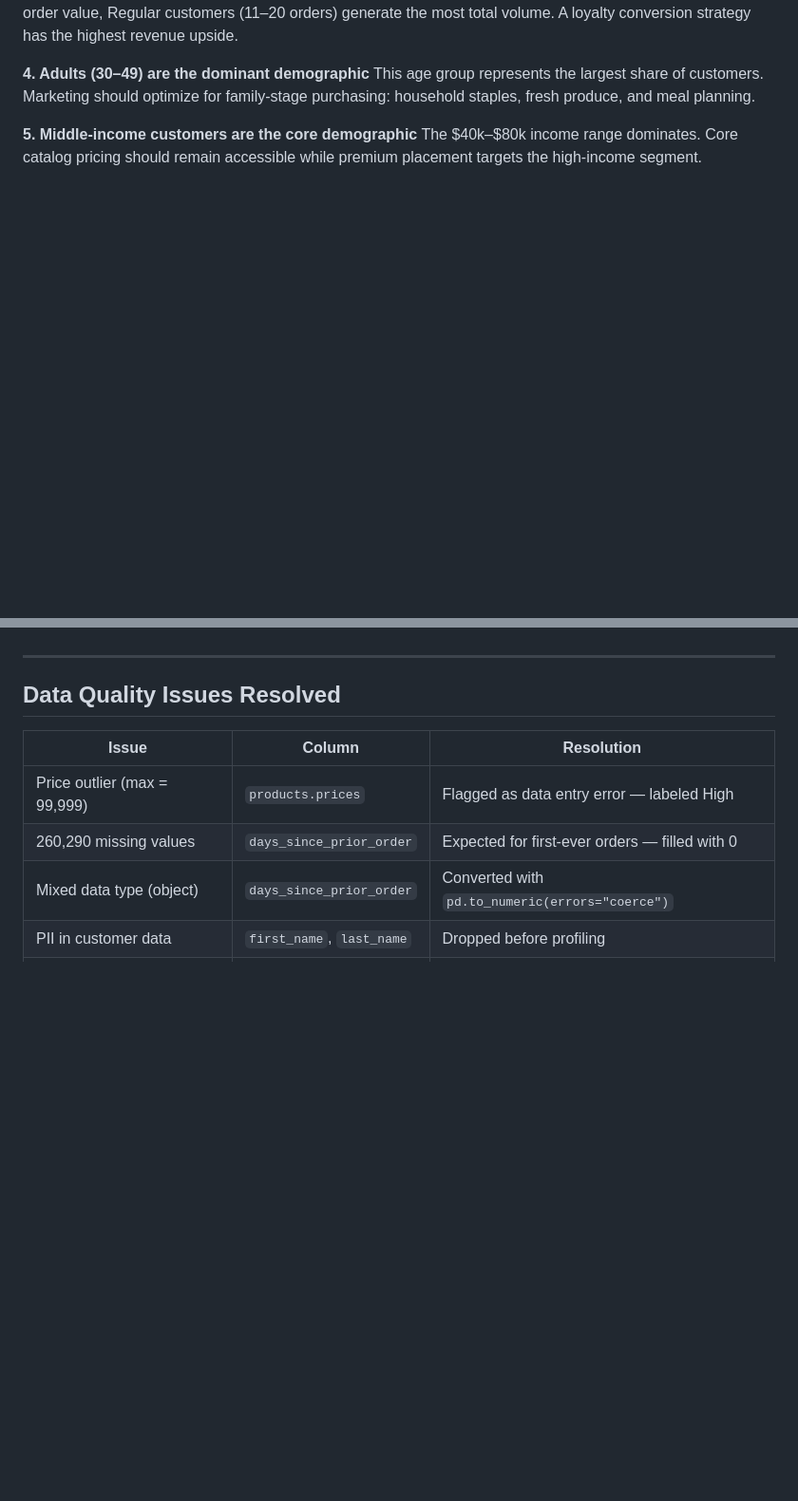
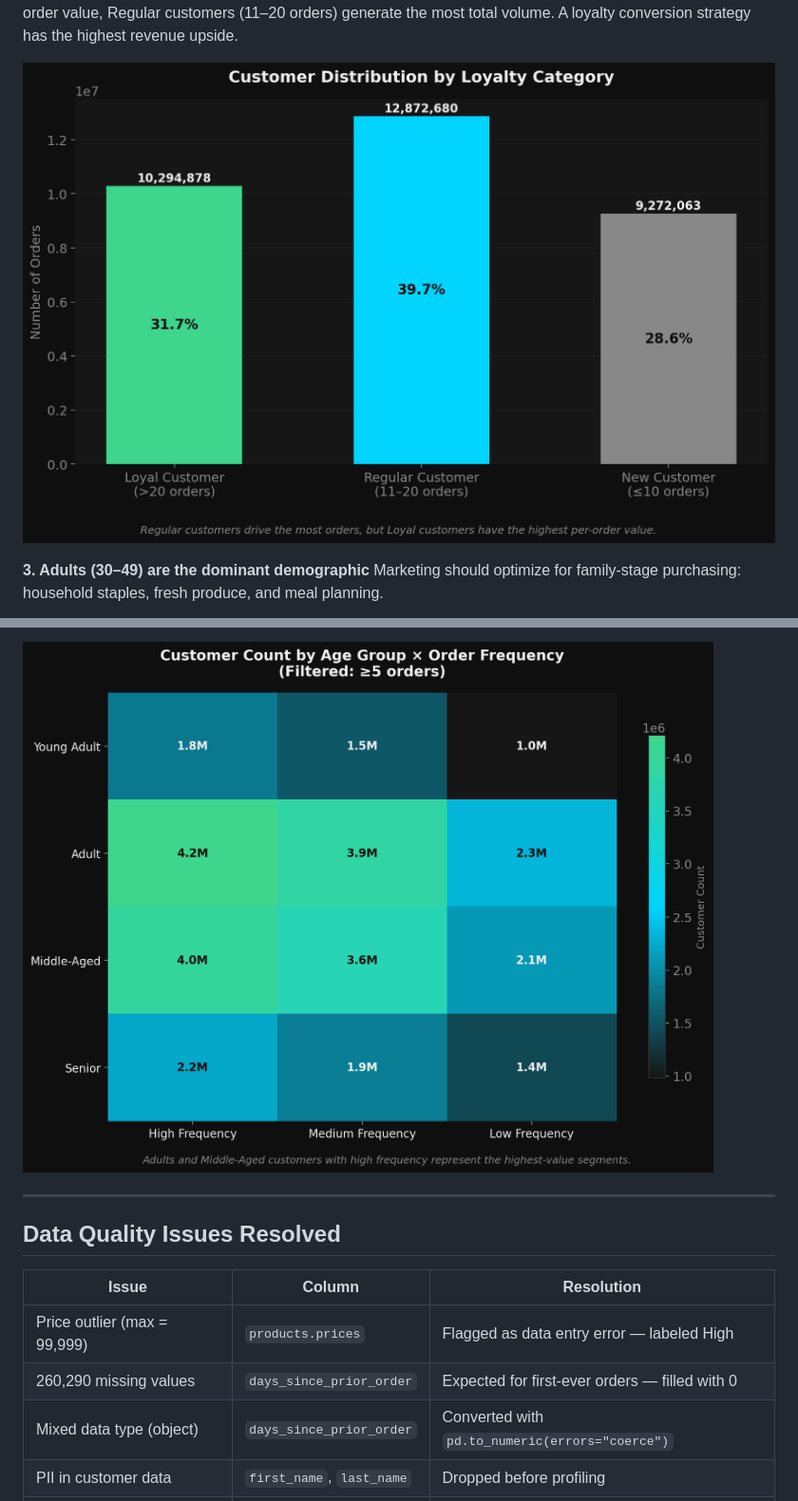
Before and after one commit to ageelalramadhan/Project-4-Instacart-, a Markdown page: README.md, 2 parts joined by grey strips. Shown at 95% size. Rendered like a GitHub page; pictures changed too: instacart-loyalty.png (added), instacart-profile-heatmap.png (added); blank space fills up the shorter version.

```diff
--- a/README.md
+++ b/README.md
@@ -50,8 +51,7 @@ Average basket price does not vary meaningfully by time of day. Promotions shoul
 While Loyal customers (20+ orders) have higher per-order value, Regular customers (11–20 orders) generate the most total volume. A loyalty conversion strategy has the highest revenue upside.
 
-**4. Adults (30–49) are the dominant demographic**
-This age group represents the largest share of customers. Marketing should optimize for family-stage purchasing: household staples, fresh produce, and meal planning.
+![Loyalty Distribution](instacart-loyalty.png)
 
-**5. Middle-income customers are the core demographic**
-The $40k–$80k income range dominates. Core catalog pricing should remain accessible while premium placement targets the high-income segment.
+**3. Adults (30–49) are the dominant demographic**
+Marketing should optimize for family-stage purchasing: household staples, fresh produce, and meal planning.
 
@@ -60,3 +72,4 @@ Customers with 20+ orders outnumber both medium and low-frequency groups. Retent
+![Customer Profile Heatmap](instacart-profile-heatmap.png)
 
 ---
 
```
Also changed, not shown: other parts of README.md (+29 -26 lines), instacart-age-group.png (added), instacart-income-group.png (added), instacart-order-frequency.png (added), instacart-order-hour.png (added).
